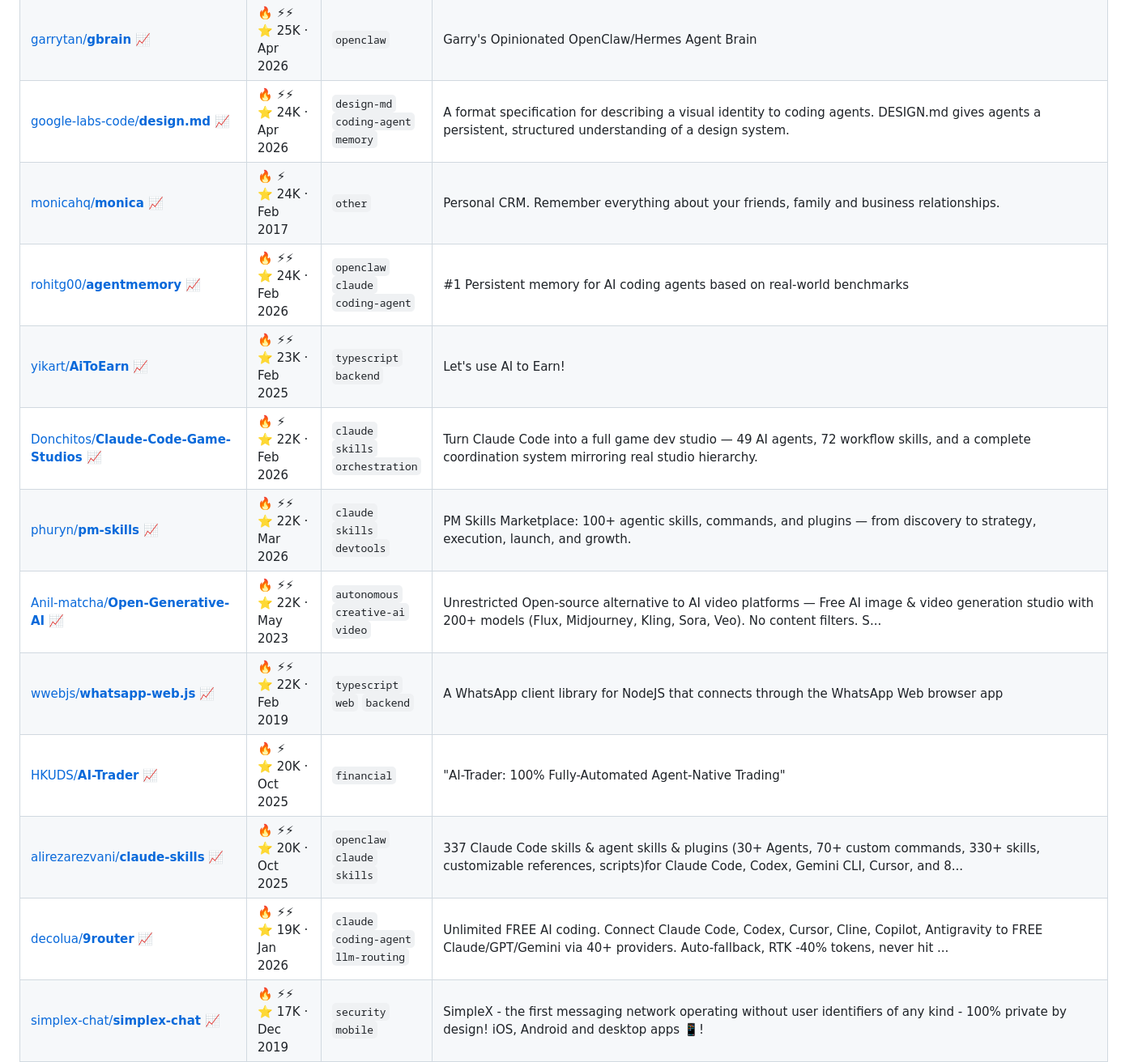
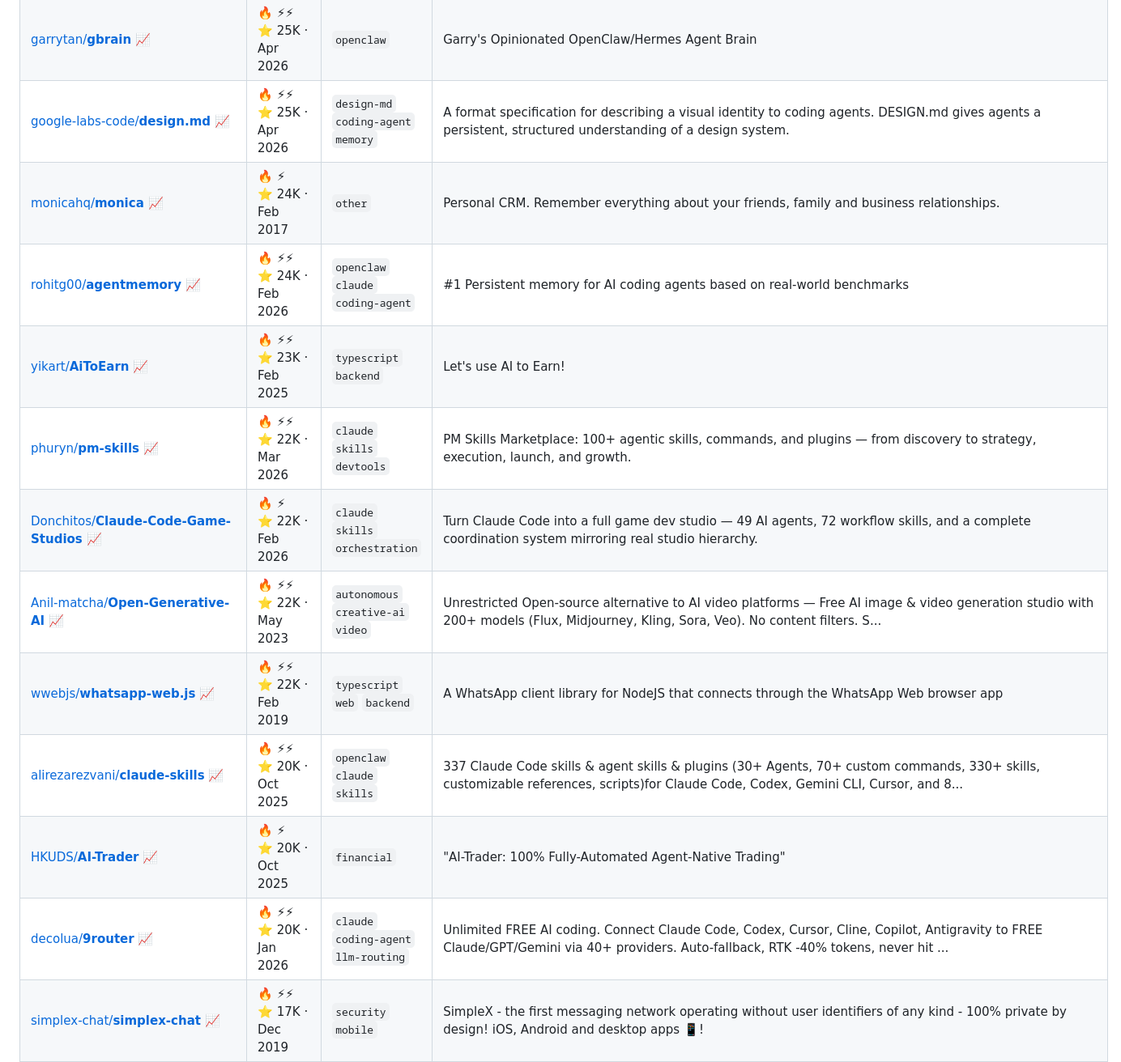
Before and after one commit to joaosbp/one-day-i-will-try-this, a Markdown page: README.md, the part around one of its changes. Shown at 81% size. Rendered like a GitHub page.

Commit message:
auto: update 2026-07-06

```diff
--- a/README.md
+++ b/README.md
@@ -116,17 +116,17 @@ Activity: 🟩🟨🟨🟨🟨🟨🟨🟨🟨🟨🟨🟨🟧🟧🟧⬜⬜⬜
 | [JCodesMore/**ai-website-cloner-template**](https://github.com/JCodesMore/ai-website-cloner-template) [📈](https://star-history.com/#JCodesMore/ai-website-cloner-template) | 🔥 ⚡⚡<br>⭐ 25K · Mar 2026 | `claude` `skills` `coding-agent` | Clone any website with one command using AI coding agents |
 | [Kilo-Org/**kilocode**](https://github.com/Kilo-Org/kilocode) [📈](https://star-history.com/#Kilo-Org/kilocode) | 🔥 🚀<br>⭐ 25K · Mar 2025 | `claude` `coding-agent` `agents` | Kilo is the all-in-one agentic engineering platform. Build, ship, and iterate faster with the most popular open source coding agent. |
 | [garrytan/**gbrain**](https://github.com/garrytan/gbrain) [📈](https://star-history.com/#garrytan/gbrain) | 🔥 ⚡⚡<br>⭐ 25K · Apr 2026 | `openclaw` | Garry's Opinionated OpenClaw/Hermes Agent Brain |
-| [google-labs-code/**design.md**](https://github.com/google-labs-code/design.md) [📈](https://star-history.com/#google-labs-code/design.md) | 🔥 ⚡⚡<br>⭐ 24K · Apr 2026 | `design-md` `coding-agent` `memory` | A format specification for describing a visual identity to coding agents. DESIGN.md gives agents a persistent, structured understanding of a design system. |
+| [google-labs-code/**design.md**](https://github.com/google-labs-code/design.md) [📈](https://star-history.com/#google-labs-code/design.md) | 🔥 ⚡⚡<br>⭐ 25K · Apr 2026 | `design-md` `coding-agent` `memory` | A format specification for describing a visual identity to coding agents. DESIGN.md gives agents a persistent, structured understanding of a design system. |
 | [monicahq/**monica**](https://github.com/monicahq/monica) [📈](https://star-history.com/#monicahq/monica) | 🔥 ⚡<br>⭐ 24K · Feb 2017 | `other` | Personal CRM. Remember everything about your friends, family and business relationships. |
 | [rohitg00/**agentmemory**](https://github.com/rohitg00/agentmemory) [📈](https://star-history.com/#rohitg00/agentmemory) | 🔥 ⚡⚡<br>⭐ 24K · Feb 2026 | `openclaw` `claude` `coding-agent` | #1 Persistent memory for AI coding agents based on real-world benchmarks |
 | [yikart/**AiToEarn**](https://github.com/yikart/AiToEarn) [📈](https://star-history.com/#yikart/AiToEarn) | 🔥 ⚡⚡<br>⭐ 23K · Feb 2025 | `typescript` `backend` | Let's use AI to Earn! |
+| [phuryn/**pm-skills**](https://github.com/phuryn/pm-skills) [📈](https://star-history.com/#phuryn/pm-skills) | 🔥 ⚡⚡<br>⭐ 22K · Mar 2026 | `claude` `skills` `devtools` | PM Skills Marketplace: 100+ agentic skills, commands, and plugins — from discovery to strategy, execution, launch, and growth. |
 | [Donchitos/**Claude-Code-Game-Studios**](https://github.com/Donchitos/Claude-Code-Game-Studios) [📈](https://star-history.com/#Donchitos/Claude-Code-Game-Studios) | 🔥 ⚡<br>⭐ 22K · Feb 2026 | `claude` `skills` `orchestration` | Turn Claude Code into a full game dev studio — 49 AI agents, 72 workflow skills, and a complete coordination system mirroring real studio hierarchy. |
-| [phuryn/**pm-skills**](https://github.com/phuryn/pm-skills) [📈](https://star-history.com/#phuryn/pm-skills) | 🔥 ⚡⚡<br>⭐ 22K · Mar 2026 | `claude` `skills` `devtools` | PM Skills Marketplace: 100+ agentic skills, commands, and plugins — from discovery to strategy, execution, launch, and growth. |
 | [Anil-matcha/**Open-Generative-AI**](https://github.com/Anil-matcha/Open-Generative-AI) [📈](https://star-history.com/#Anil-matcha/Open-Generative-AI) | 🔥 ⚡⚡<br>⭐ 22K · May 2023 | `autonomous` `creative-ai` `video` | Unrestricted Open-source alternative to AI video platforms — Free AI image & video generation studio with 200+ models (Flux, Midjourney, Kling, Sora, Veo). No content filters. S... |
 | [wwebjs/**whatsapp-web.js**](https://github.com/wwebjs/whatsapp-web.js) [📈](https://star-history.com/#wwebjs/whatsapp-web.js) | 🔥 ⚡⚡<br>⭐ 22K · Feb 2019 | `typescript` `web` `backend` | A WhatsApp client library for NodeJS that connects through the WhatsApp Web browser app |
+| [alirezarezvani/**claude-skills**](https://github.com/alirezarezvani/claude-skills) [📈](https://star-history.com/#alirezarezvani/claude-skills) | 🔥 ⚡⚡<br>⭐ 20K · Oct 2025 | `openclaw` `claude` `skills` | 337 Claude Code skills & agent skills & plugins (30+ Agents, 70+ custom commands, 330+ skills, customizable references, scripts)for Claude Code, Codex, Gemini CLI, Cursor, and 8... |
 | [HKUDS/**AI-Trader**](https://github.com/HKUDS/AI-Trader) [📈](https://star-history.com/#HKUDS/AI-Trader) | 🔥 ⚡<br>⭐ 20K · Oct 2025 | `financial` | "AI-Trader: 100% Fully-Automated Agent-Native Trading"   |
-| [alirezarezvani/**claude-skills**](https://github.com/alirezarezvani/claude-skills) [📈](https://star-history.com/#alirezarezvani/claude-skills) | 🔥 ⚡⚡<br>⭐ 20K · Oct 2025 | `openclaw` `claude` `skills` | 337 Claude Code skills & agent skills & plugins (30+ Agents, 70+ custom commands, 330+ skills, customizable references, scripts)for Claude Code, Codex, Gemini CLI, Cursor, and 8... |
-| [decolua/**9router**](https://github.com/decolua/9router) [📈](https://star-history.com/#decolua/9router) | 🔥 ⚡⚡<br>⭐ 19K · Jan 2026 | `claude` `coding-agent` `llm-routing` | Unlimited FREE AI coding. Connect Claude Code, Codex, Cursor, Cline, Copilot, Antigravity to FREE Claude/GPT/Gemini via 40+ providers. Auto-fallback, RTK -40% tokens, never hit ... |
+| [decolua/**9router**](https://github.com/decolua/9router) [📈](https://star-history.com/#decolua/9router) | 🔥 ⚡⚡<br>⭐ 20K · Jan 2026 | `claude` `coding-agent` `llm-routing` | Unlimited FREE AI coding. Connect Claude Code, Codex, Cursor, Cline, Copilot, Antigravity to FREE Claude/GPT/Gemini via 40+ providers. Auto-fallback, RTK -40% tokens, never hit ... |
 | [simplex-chat/**simplex-chat**](https://github.com/simplex-chat/simplex-chat) [📈](https://star-history.com/#simplex-chat/simplex-chat) | 🔥 ⚡⚡<br>⭐ 17K · Dec 2019 | `security` `mobile` | SimpleX - the first messaging network operating without user identifiers of any kind - 100% private by design! iOS, Android and desktop apps 📱! |
 | [cft0808/**edict**](https://github.com/cft0808/edict) [📈](https://star-history.com/#cft0808/edict) | 🔥 ⚡<br>⭐ 16K · Feb 2026 | `openclaw` `claude` `orchestration` | 🏛️ 三省六部制 · OpenClaw Multi-Agent Orchestration System — 9 specialized AI agents with real-time dashboard, model config, and full audit trails |
 | [NevaMind-AI/**memU**](https://github.com/NevaMind-AI/memU) [📈](https://star-history.com/#NevaMind-AI/memU) | 🔥 ⚡⚡<br>⭐ 13K · Jul 2025 | `mcp` `openclaw` `claude` | Personal memory for agents - fast memory retrieval, self-evolving skills, and lower cost. |
```
Also changed, not shown: other parts of README.md (+38 -38 lines).
